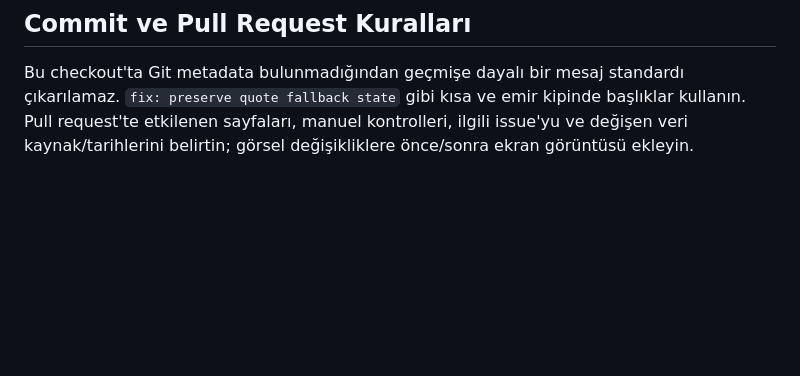
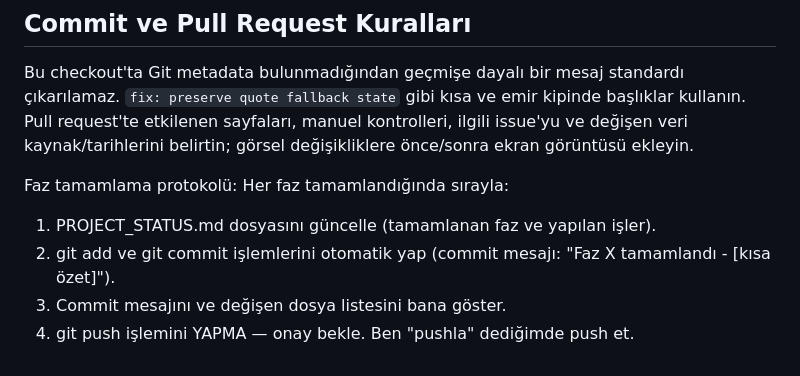
Before and after one commit to efesengull/efe_research_site, a Markdown page: AGENTS.md, the part around the change. Drawn GitHub-style; blank space fills up the shorter version.

```diff
--- a/AGENTS.md
+++ b/AGENTS.md
@@ -40,3 +40,10 @@ Sahte finansal veri, API anahtarı, vendor parolası veya lisansı belirsiz gör
 ## Commit ve Pull Request Kuralları
 
 Bu checkout'ta Git metadata bulunmadığından geçmişe dayalı bir mesaj standardı çıkarılamaz. `fix: preserve quote fallback state` gibi kısa ve emir kipinde başlıklar kullanın. Pull request'te etkilenen sayfaları, manuel kontrolleri, ilgili issue'yu ve değişen veri kaynak/tarihlerini belirtin; görsel değişikliklere önce/sonra ekran görüntüsü ekleyin.
+
+Faz tamamlama protokolü:
+Her faz tamamlandığında sırayla:
+1. PROJECT_STATUS.md dosyasını güncelle (tamamlanan faz ve yapılan işler).
+2. git add ve git commit işlemlerini otomatik yap (commit mesajı: "Faz X tamamlandı - [kısa özet]").
+3. Commit mesajını ve değişen dosya listesini bana göster.
+4. git push işlemini YAPMA — onay bekle. Ben "pushla" dediğimde push et.
```
